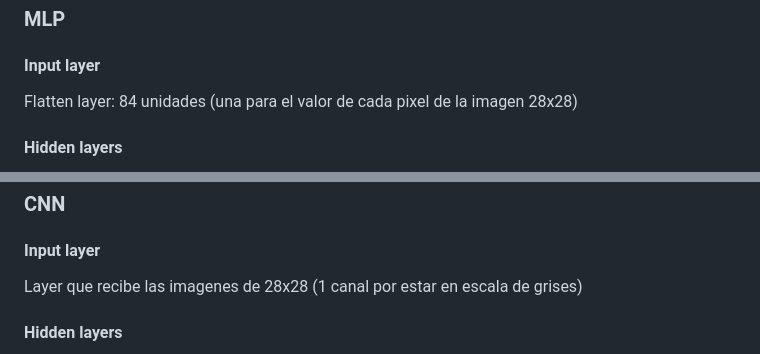
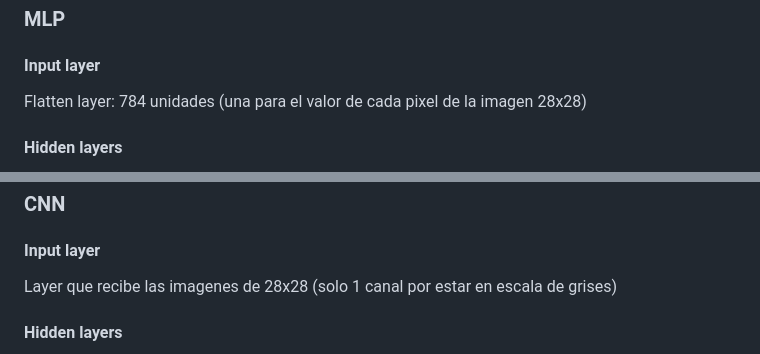
Before and after one commit to studiareCS/PAM, a Markdown page: README.md, 2 parts joined by grey strips. Rendered like a GitHub page.

Commit message:
docs: Actualizacion del README.md

```diff
--- a/README.md
+++ b/README.md
@@ -73,7 +73,7 @@ Para todo lo concerniente a las redes neuronales, el manejo de MNIST y pruebas,
 Para ambos modelos se utiliza la función de costo "categorical cross entropy" y el optimizador "Adam".
 ### MLP
 #### Input layer
-Flatten layer: 84 unidades (una para el valor de cada pixel de la imagen 28x28)
+Flatten layer: 784 unidades (una para el valor de cada pixel de la imagen 28x28)
 #### Hidden layers
 - Fully coneccted layer: 256 neuronas (ReLU)
 - Fully coneccted layer: 128 neuronas (ReLU)
@@ -82,7 +82,7 @@ Flatten layer: 84 unidades (una para el valor de cada pixel de la imagen 28x28)
 Fully connected layer: 10 neuronas (Softmax)
 ### CNN
 #### Input layer
-Layer que recibe las imagenes de 28x28 (1 canal por estar en escala de grises)
+Layer que recibe las imagenes de 28x28 (solo 1 canal por estar en escala de grises)
 #### Hidden layers
 - Convolutional layer: 32 kernels de 3x3 (ReLU)
 - Max pooling layer: Kernel de 2x2
```
